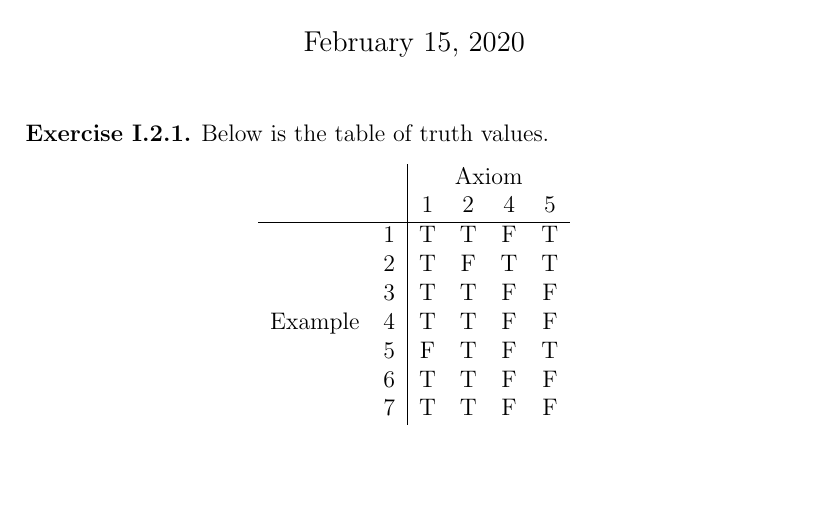
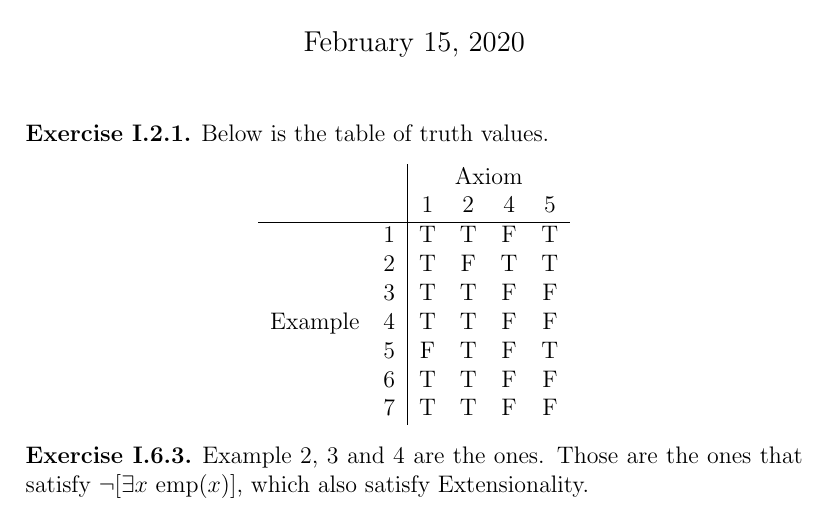
Before and after one commit to kumatheworld/textbook-solutions, a LaTeX document (TheFoundationsOfMathematics/solutions.tex): part of the page, cut so that both start at the same text, the shorter picture padded with empty space. Compiled offline with pdfLaTeX.

Commit message:
I.6.3 done

```diff
--- a/TheFoundationsOfMathematics/solutions.tex
+++ b/TheFoundationsOfMathematics/solutions.tex
@@ -34,4 +34,7 @@
   \end{center}
 \end{customthm}
 
+\begin{customthm}{I.6.3} Example 2, 3 and 4 are the ones. Those are the ones that satisfy $\neg[\exists x~\mathrm{emp}(x)]$, which also satisfy Extensionality.
+\end{customthm}
+
 \end{document}
```
